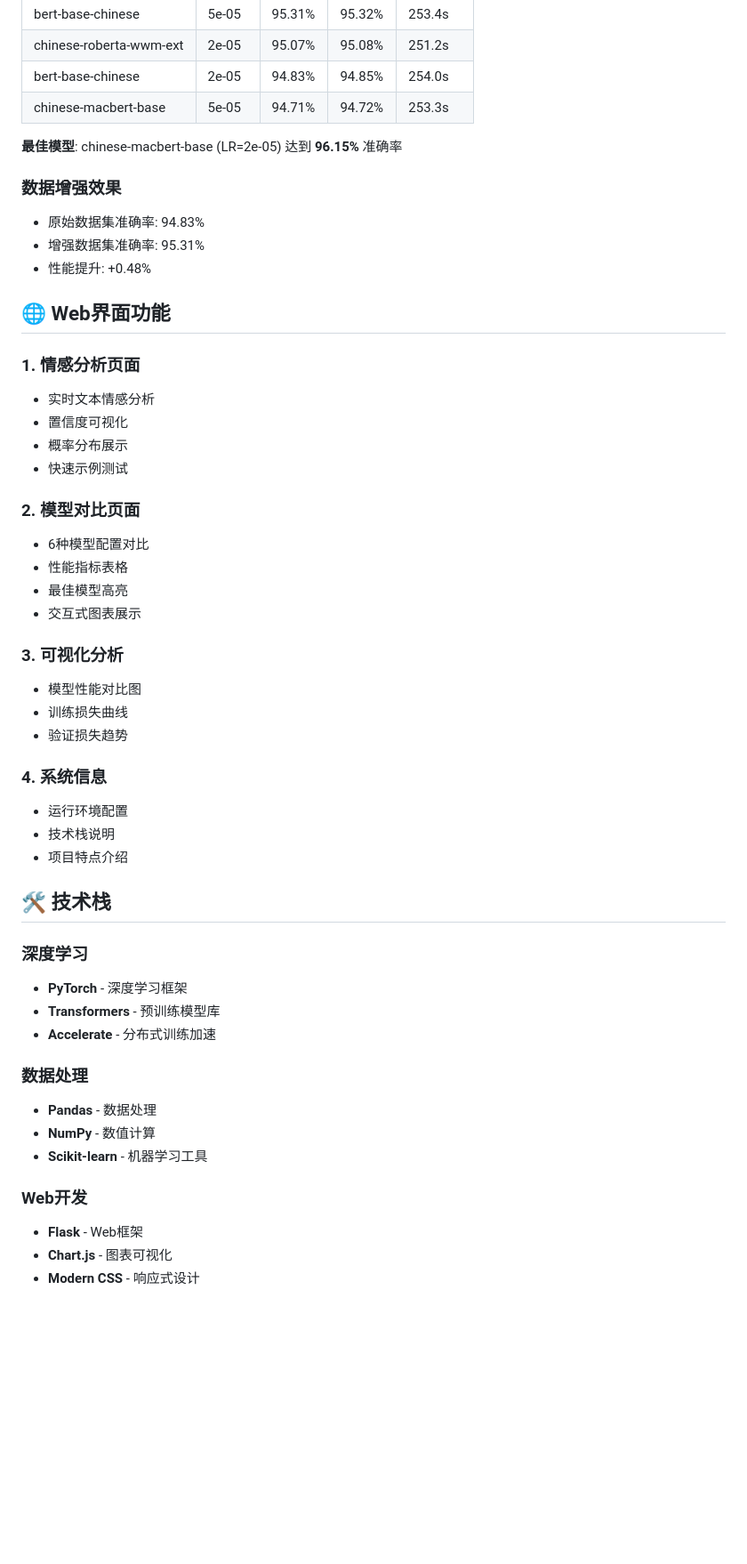
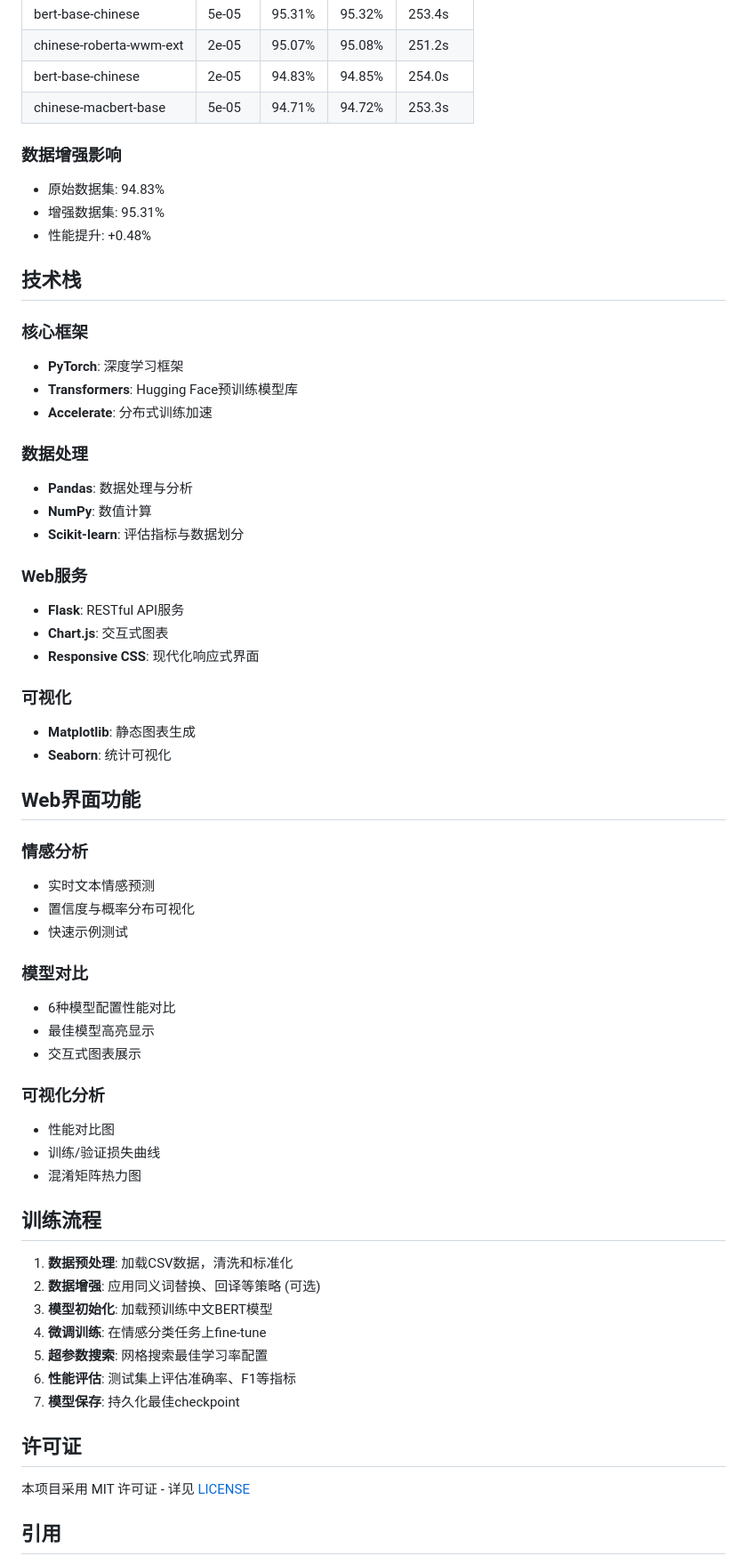
Before and after one commit to Powfu-zwx/Sentix, a Markdown page: README.md, the part around one of its changes. Shown at 89% size. Drawn GitHub-style; blank space fills up the shorter version.

```diff
--- a/README.md
+++ b/README.md
@@ -137,52 +154,63 @@ python scripts/evaluation/comprehensive_evaluation.py
 | bert-base-chinese | 2e-05 | 94.83% | 94.85% | 254.0s |
 | chinese-macbert-base | 5e-05 | 94.71% | 94.72% | 253.3s |
 
-**最佳模型**: chinese-macbert-base (LR=2e-05) 达到 **96.15%** 准确率
+### 数据增强影响
 
-### 数据增强效果
-
-- 原始数据集准确率: 94.83%
-- 增强数据集准确率: 95.31%
+- 原始数据集: 94.83%
+- 增强数据集: 95.31%
 - 性能提升: +0.48%
 
-## 🌐 Web界面功能
+## 技术栈
 
-### 1. 情感分析页面
-- 实时文本情感分析
-- 置信度可视化
-- 概率分布展示
+### 核心框架
+- **PyTorch**: 深度学习框架
+- **Transformers**: Hugging Face预训练模型库
+- **Accelerate**: 分布式训练加速
+
+### 数据处理
+- **Pandas**: 数据处理与分析
+- **NumPy**: 数值计算
+- **Scikit-learn**: 评估指标与数据划分
+
+### Web服务
+- **Flask**: RESTful API服务
+- **Chart.js**: 交互式图表
+- **Responsive CSS**: 现代化响应式界面
+
+### 可视化
+- **Matplotlib**: 静态图表生成
+- **Seaborn**: 统计可视化
+
+## Web界面功能
+
+### 情感分析
+- 实时文本情感预测
+- 置信度与概率分布可视化
 - 快速示例测试
 
-### 2. 模型对比页面
-- 6种模型配置对比
-- 性能指标表格
-- 最佳模型高亮
+### 模型对比
+- 6种模型配置性能对比
+- 最佳模型高亮显示
 - 交互式图表展示
 
-### 3. 可视化分析
-- 模型性能对比图
-- 训练损失曲线
-- 验证损失趋势
+### 可视化分析
+- 性能对比图
+- 训练/验证损失曲线
+- 混淆矩阵热力图
 
-### 4. 系统信息
-- 运行环境配置
-- 技术栈说明
-- 项目特点介绍
+## 训练流程
 
-## 🛠️ 技术栈
+1. **数据预处理**: 加载CSV数据，清洗和标准化
+2. **数据增强**: 应用同义词替换、回译等策略 (可选)
+3. **模型初始化**: 加载预训练中文BERT模型
+4. **微调训练**: 在情感分类任务上fine-tune
+5. **超参数搜索**: 网格搜索最佳学习率配置
+6. **性能评估**: 测试集上评估准确率、F1等指标
+7. **模型保存**: 持久化最佳checkpoint
 
-### 深度学习
-- **PyTorch** - 深度学习框架
-- **Transformers** - 预训练模型库
-- **Accelerate** - 分布式训练加速
+## 许可证
 
-### 数据处理
-- **Pandas** - 数据处理
-- **NumPy** - 数值计算
-- **Scikit-learn** - 机器学习工具
+本项目采用 MIT 许可证 - 详见 [LICENSE](LICENSE)
 
-### Web开发
-- **Flask** - Web框架
-- **Chart.js** - 图表可视化
-- **Modern CSS** - 响应式设计
+## 引用
 
```
Also changed, not shown: other parts of README.md (+98 -182 lines), data/README.md (deleted, +0 -25 lines).
